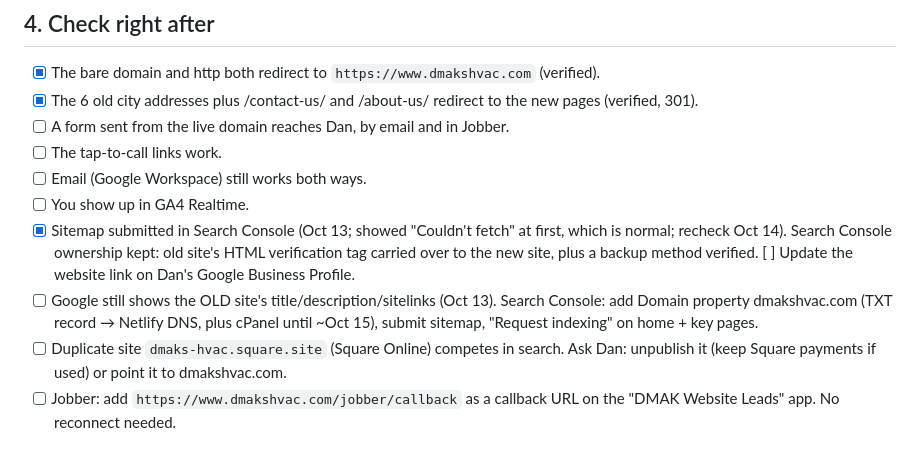
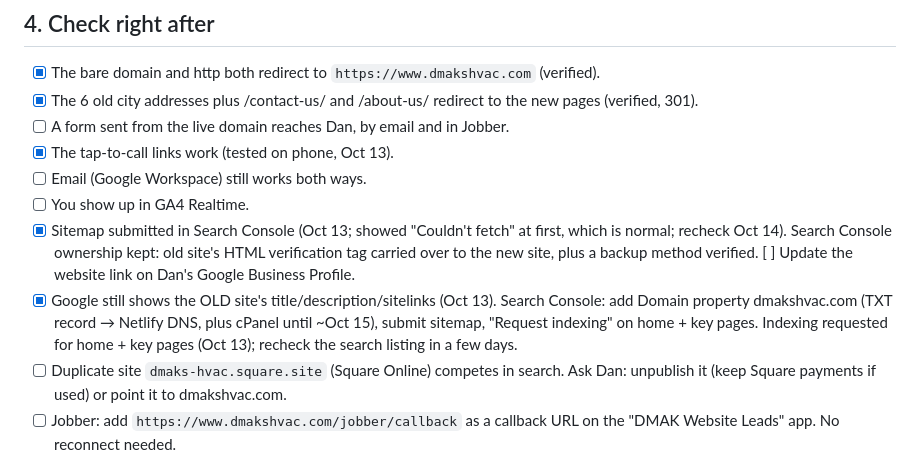
Before and after one commit to LordMangiore/Dmak, a Markdown page: LAUNCH-CHECKLIST.md, the part around the change. Rendered like a GitHub page.

Commit message:
Checklist: indexing requested, tap-to-call verified
Co-Authored-By: Claude Opus 5.5 <noreply@anthropic.com>

```diff
--- a/LAUNCH-CHECKLIST.md
+++ b/LAUNCH-CHECKLIST.md
@@ -51,11 +51,11 @@ The old host's dan@dmakshvac.com forwarded to dmakshvac@gmail.com and kept a 266
 - [x] The bare domain and http both redirect to `https://www.dmakshvac.com` (verified).
 - [x] The 6 old city addresses plus /contact-us/ and /about-us/ redirect to the new pages (verified, 301).
 - [ ] A form sent from the live domain reaches Dan, by email and in Jobber.
-- [ ] The tap-to-call links work.
+- [x] The tap-to-call links work (tested on phone, Oct 13).
 - [ ] Email (Google Workspace) still works both ways.
 - [ ] You show up in GA4 Realtime.
 - [x] Sitemap submitted in Search Console (Oct 13; showed "Couldn't fetch" at first, which is normal; recheck Oct 14). Search Console ownership kept: old site's HTML verification tag carried over to the new site, plus a backup method verified. [ ] Update the website link on Dan's Google Business Profile.
-- [ ] Google still shows the OLD site's title/description/sitelinks (Oct 13). Search Console: add Domain property dmakshvac.com (TXT record → Netlify DNS, plus cPanel until ~Oct 15), submit sitemap, "Request indexing" on home + key pages.
+- [x] Google still shows the OLD site's title/description/sitelinks (Oct 13). Search Console: add Domain property dmakshvac.com (TXT record → Netlify DNS, plus cPanel until ~Oct 15), submit sitemap, "Request indexing" on home + key pages. Indexing requested for home + key pages (Oct 13); recheck the search listing in a few days.
 - [ ] Duplicate site `dmaks-hvac.square.site` (Square Online) competes in search. Ask Dan: unpublish it (keep Square payments if used) or point it to dmakshvac.com.
 - [ ] Jobber: add `https://www.dmakshvac.com/jobber/callback` as a callback URL on the "DMAK Website Leads" app. No reconnect needed.
 
```
